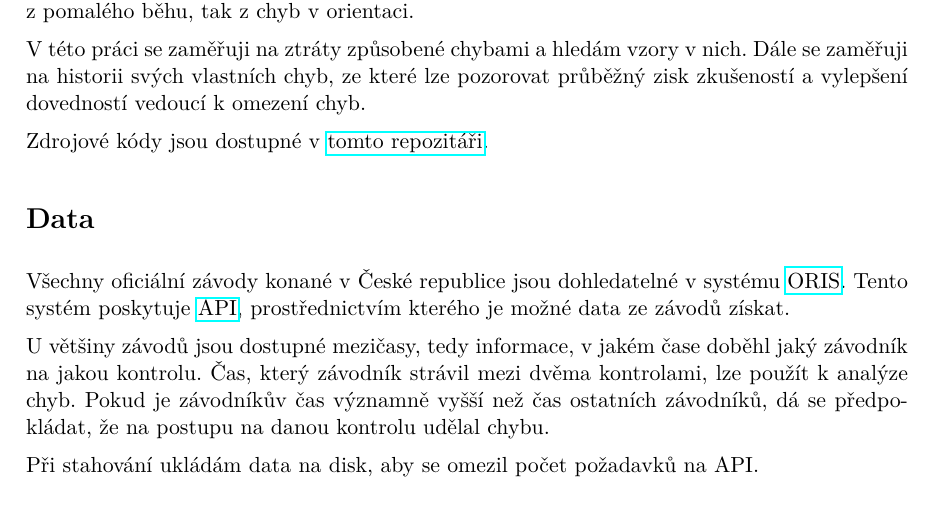
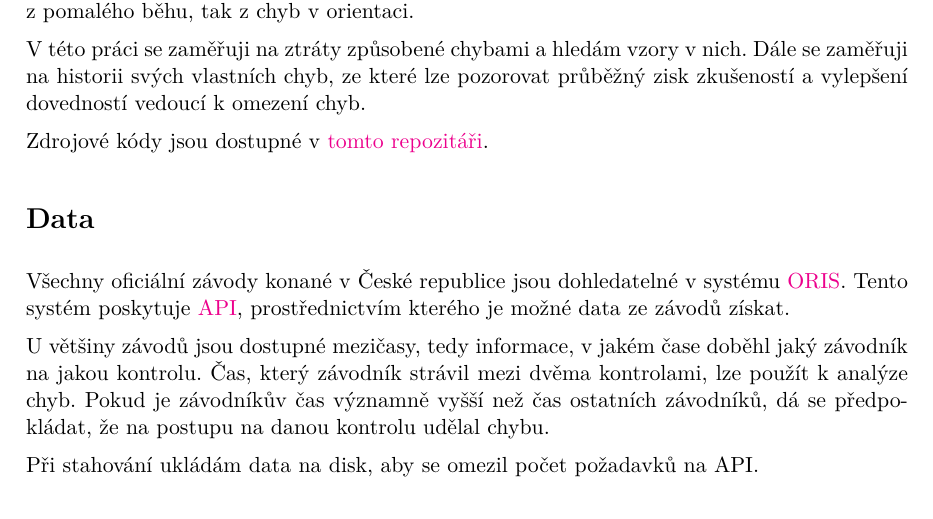
Before and after one commit to kulisak12/mistake-stats, a LaTeX document (mistakes.tex): part of page 2 of 6, cut so that both start at the same text. Compiled offline with pdfLaTeX.

Commit message:
Color links

```diff
--- a/mistakes.tex
+++ b/mistakes.tex
@@ -11,6 +11,7 @@
 
 \setlength{\parskip}{0.5em}
 \setlength{\parindent}{0em}
+\hypersetup{colorlinks=true}
 
 \title{\Huge Chyby v~orientačním běhu}
 \author{David Klement}
```
